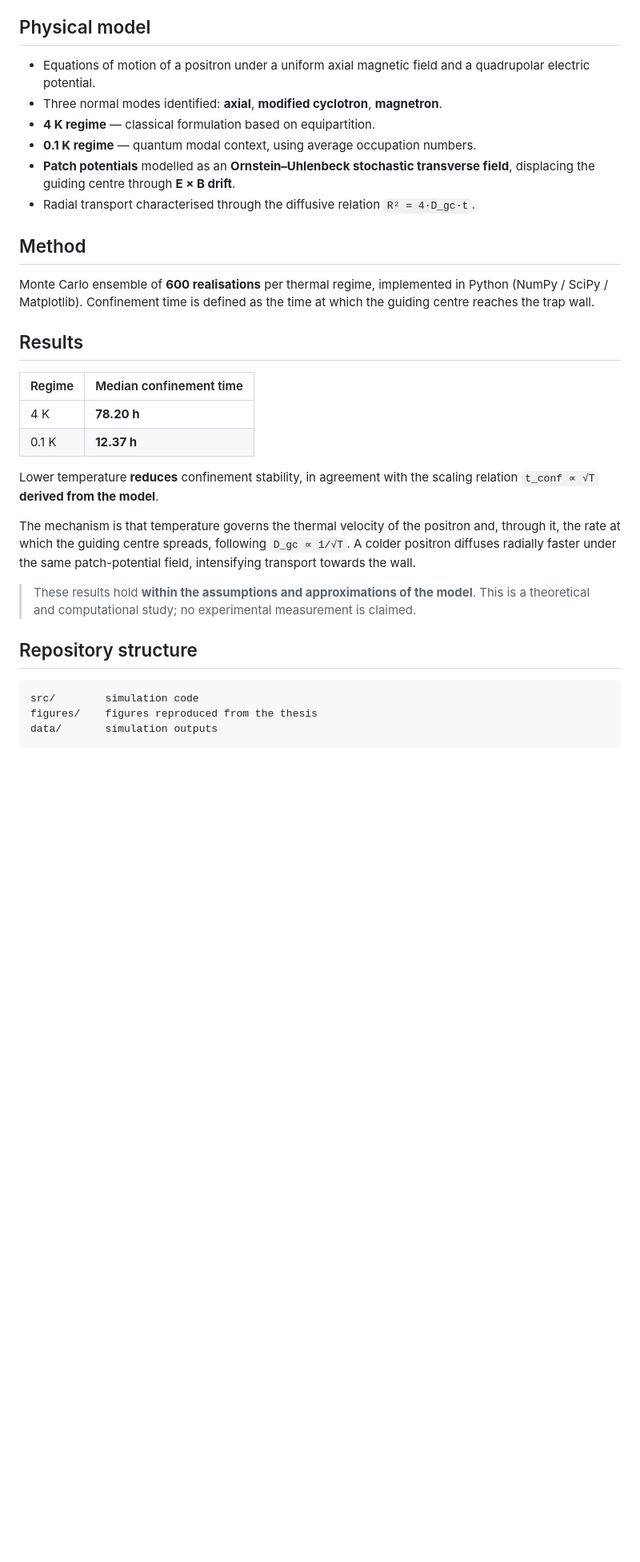
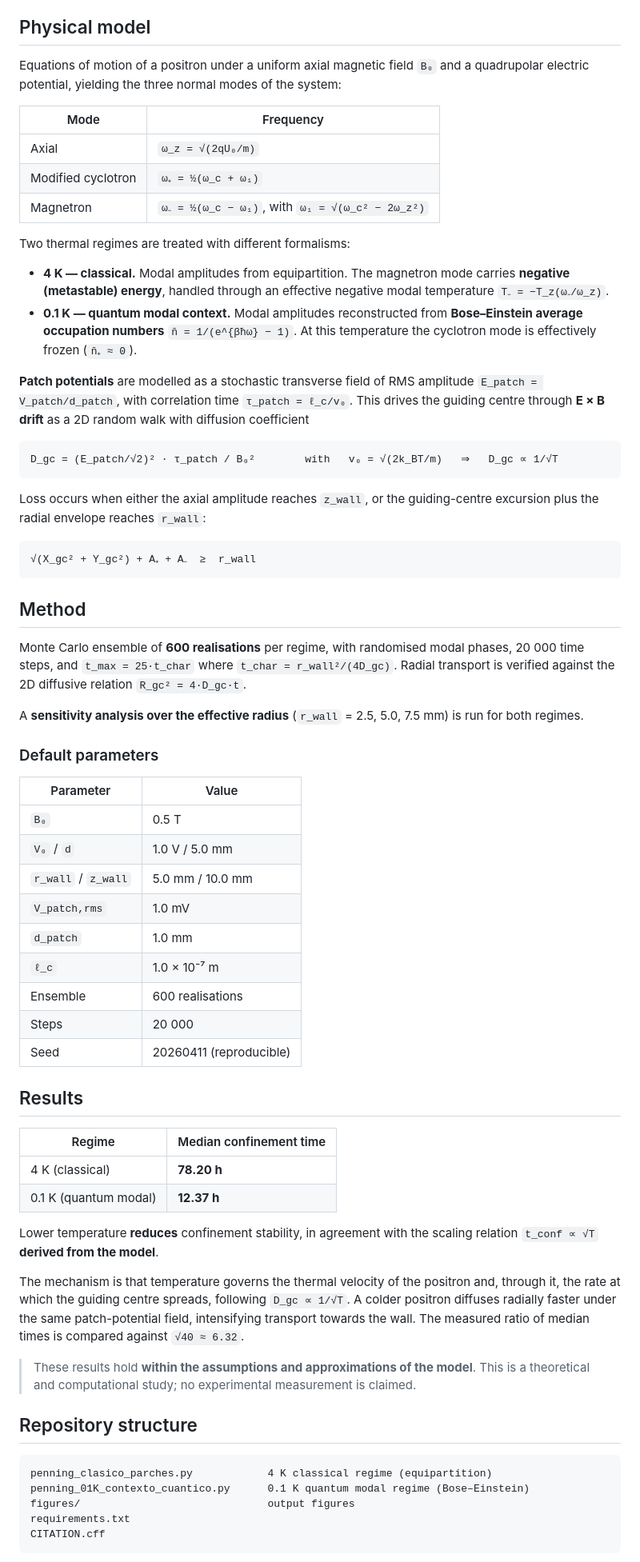
Before and after one commit to JMVP0016/positron-penning-trap-stability, a Markdown page: README.md, the part around one of its changes. Shown at 80% size. GitHub-like rendering; blank space fills up the shorter version.

````diff
--- a/README.md
+++ b/README.md
@@ -22,35 +23,76 @@ the electrode surfaces — are taken into account.
 
 ## Physical model
 
-- Equations of motion of a positron under a uniform axial magnetic field and a quadrupolar
-  electric potential.
-- Three normal modes identified: **axial**, **modified cyclotron**, **magnetron**.
-- **4 K regime** — classical formulation based on equipartition.
-- **0.1 K regime** — quantum modal context, using average occupation numbers.
-- **Patch potentials** modelled as an **Ornstein–Uhlenbeck stochastic transverse field**,
-  displacing the guiding centre through **E × B drift**.
-- Radial transport characterised through the diffusive relation `R² = 4·D_gc·t`.
+Equations of motion of a positron under a uniform axial magnetic field `B₀` and a
+quadrupolar electric potential, yielding the three normal modes of the system:
+
+| Mode | Frequency |
+|---|---|
+| Axial | `ω_z = √(2qU₀/m)` |
+| Modified cyclotron | `ω₊ = ½(ω_c + ω₁)` |
+| Magnetron | `ω₋ = ½(ω_c − ω₁)`, with `ω₁ = √(ω_c² − 2ω_z²)` |
+
+Two thermal regimes are treated with different formalisms:
+
+- **4 K — classical.** Modal amplitudes from equipartition. The magnetron mode carries
+  **negative (metastable) energy**, handled through an effective negative modal temperature
+  `T₋ = −T_z(ω₋/ω_z)`.
+- **0.1 K — quantum modal context.** Modal amplitudes reconstructed from **Bose–Einstein
+  average occupation numbers** `n̄ = 1/(e^{βħω} − 1)`. At this temperature the cyclotron
+  mode is effectively frozen (`n̄₊ ≈ 0`).
+
+**Patch potentials** are modelled as a stochastic transverse field of RMS amplitude
+`E_patch = V_patch/d_patch`, with correlation time `τ_patch = ℓ_c/v₀`. This drives the
+guiding centre through **E × B drift** as a 2D random walk with diffusion coefficient
+
+```
+D_gc = (E_patch/√2)² · τ_patch / B₀²        with   v₀ = √(2k_BT/m)   ⇒   D_gc ∝ 1/√T
+```
+
+Loss occurs when either the axial amplitude reaches `z_wall`, or the guiding-centre
+excursion plus the radial envelope reaches `r_wall`:
+
+```
+√(X_gc² + Y_gc²) + A₊ + A₋  ≥  r_wall
+```
 
 ## Method
 
-Monte Carlo ensemble of **600 realisations** per thermal regime, implemented in Python
-(NumPy / SciPy / Matplotlib). Confinement time is defined as the time at which the guiding
-centre reaches the trap wall.
+Monte Carlo ensemble of **600 realisations** per regime, with randomised modal phases,
+20 000 time steps, and `t_max = 25·t_char` where `t_char = r_wall²/(4D_gc)`.
+Radial transport is verified against the 2D diffusive relation `R_gc² = 4·D_gc·t`.
+
+A **sensitivity analysis over the effective radius** (`r_wall` = 2.5, 5.0, 7.5 mm) is run
+for both regimes.
+
+### Default parameters
+
+| Parameter | Value |
+|---|---|
+| `B₀` | 0.5 T |
+| `V₀` / `d` | 1.0 V / 5.0 mm |
+| `r_wall` / `z_wall` | 5.0 mm / 10.0 mm |
+| `V_patch,rms` | 1.0 mV |
+| `d_patch` | 1.0 mm |
+| `ℓ_c` | 1.0 × 10⁻⁷ m |
+| Ensemble | 600 realisations |
+| Steps | 20 000 |
+| Seed | 20260411 (reproducible) |
 
 ## Results
 
 | Regime | Median confinement time |
 |---|---|
-| 4 K | **78.20 h** |
-| 0.1 K | **12.37 h** |
+| 4 K (classical) | **78.20 h** |
+| 0.1 K (quantum modal) | **12.37 h** |
 
 Lower temperature **reduces** confinement stability, in agreement with the scaling relation
 `t_conf ∝ √T` **derived from the model**.
 
 The mechanism is that temperature governs the thermal velocity of the positron and, through
 it, the rate at which the guiding centre spreads, following `D_gc ∝ 1/√T`. A colder positron
-diffuses radially faster under the same patch-potential field, intensifying transport towards
-the wall.
+diffuses radially faster under the same patch-potential field, intensifying transport
+towards the wall. The measured ratio of median times is compared against `√40 ≈ 6.32`.
 
 > These results hold **within the assumptions and approximations of the model**. This is a
 > theoretical and computational study; no experimental measurement is claimed.
@@ -58,7 +100,9 @@ the wall.
 ## Repository structure
 
 ```
-src/        simulation code
-figures/    figures reproduced from the thesis
-data/       simulation outputs
+penning_clasico_parches.py            4 K classical regime (equipartition)
+penning_01K_contexto_cuantico.py      0.1 K quantum modal regime (Bose–Einstein)
+figures/                              output figures
+requirements.txt
+CITATION.cff
 ```
````
Also changed, not shown: other parts of README.md (+18 -4 lines).
